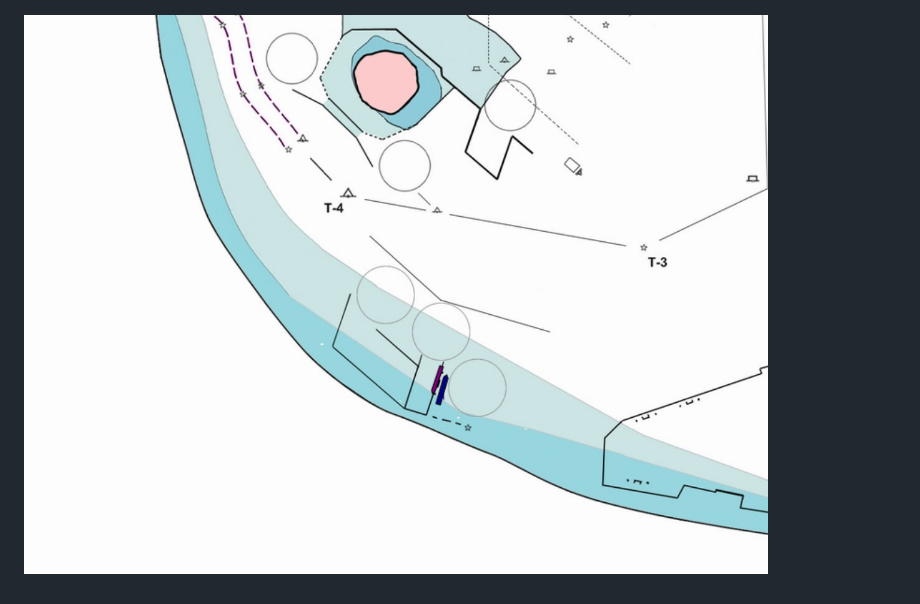
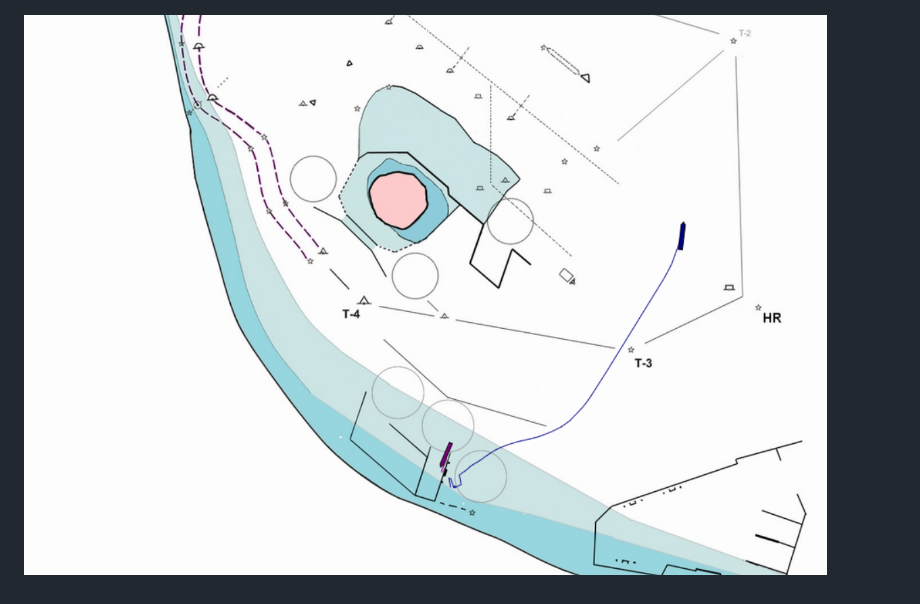
Before and after one commit to tomek-jaworski-elb/serial-protocol, a Markdown page: README.md, the part around the change. Rendered like a GitHub page; pictures changed too: docs/img.png (added).

```diff
--- a/README.md
+++ b/README.md
@@ -13,4 +13,4 @@ https://localhost:8081/ <br>
 
 ![img_2.png](docs/img_2.png)
 
-![img_3.png](docs/img_3.png)
+![img.png](docs/img.png)
```
